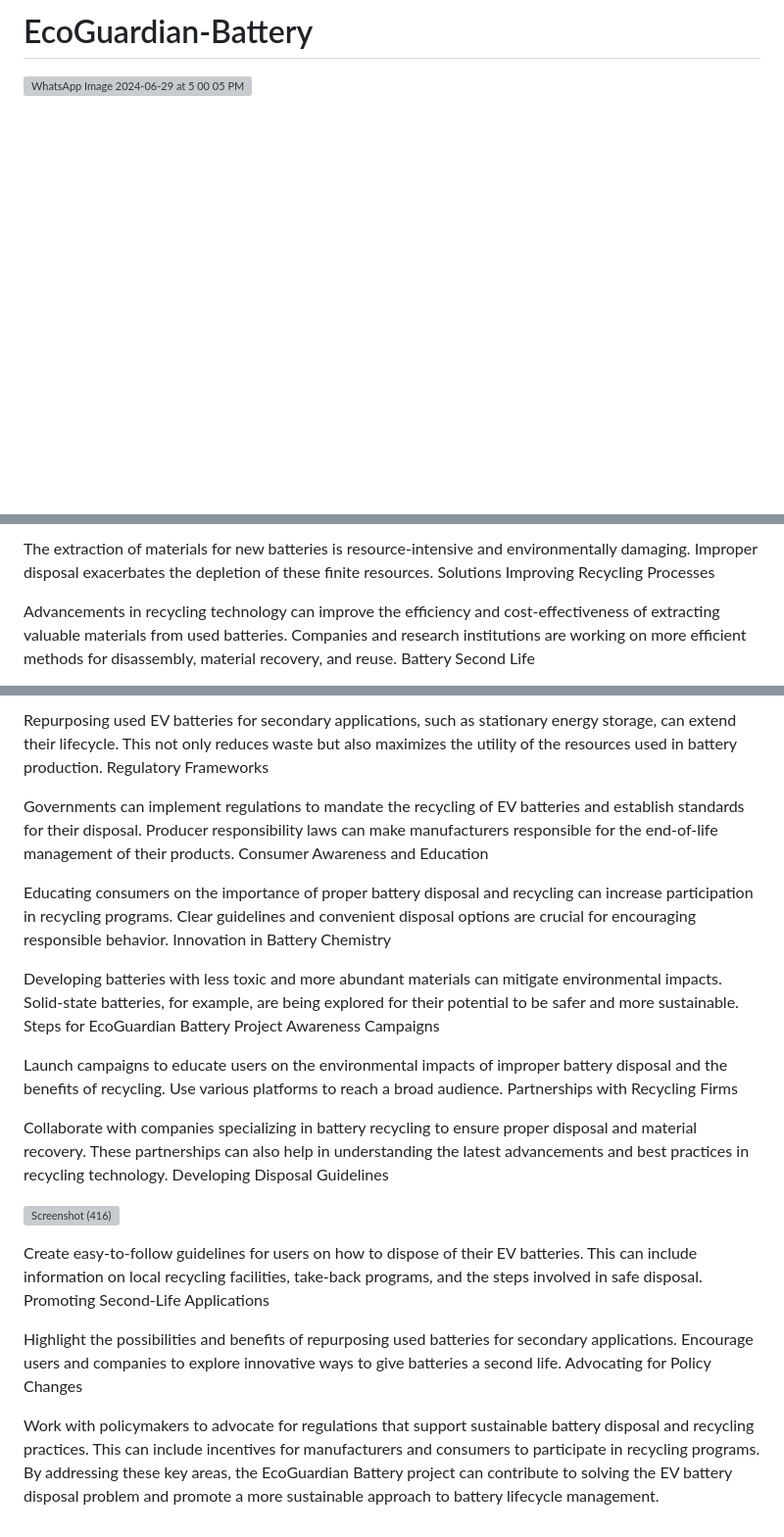
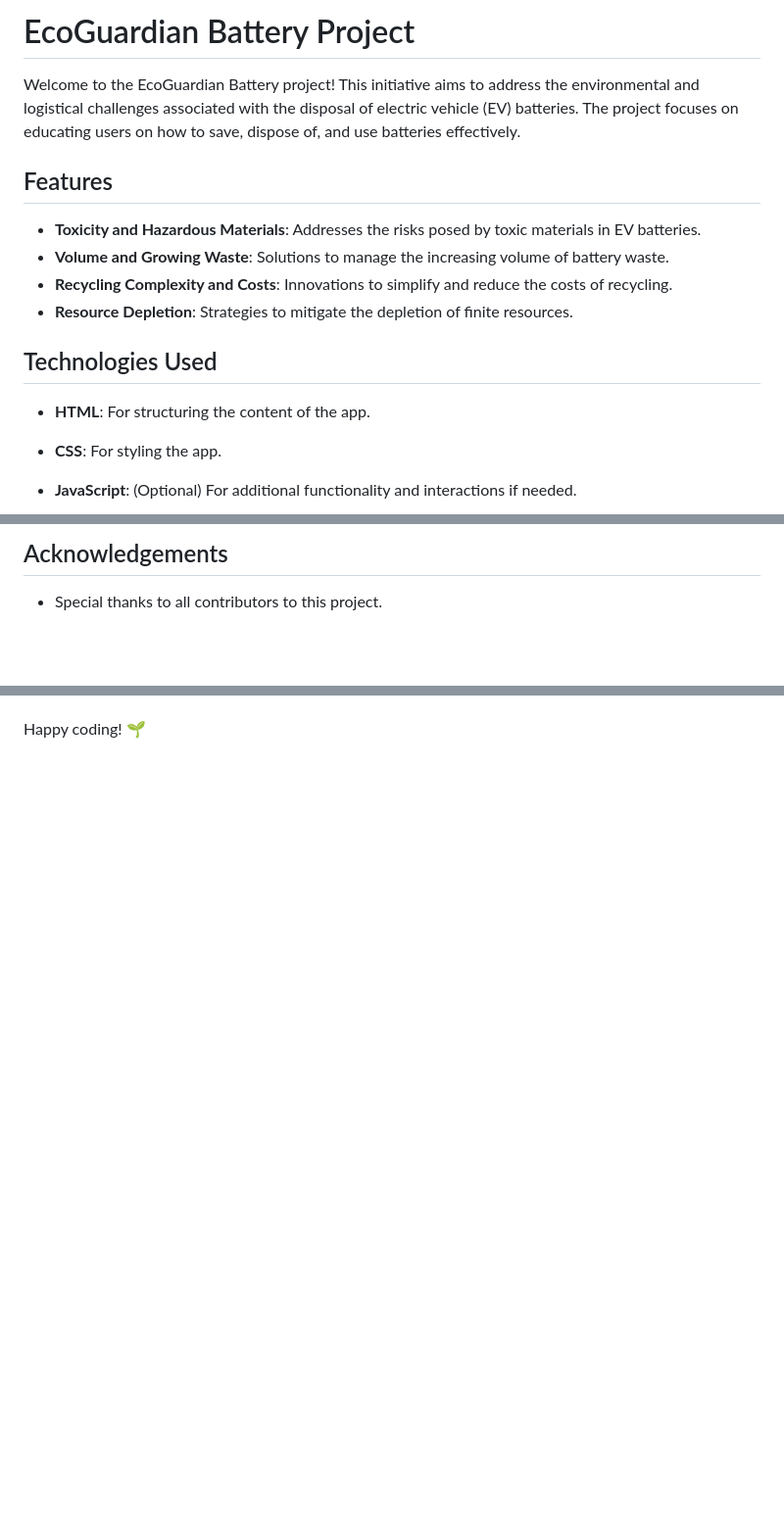
Before and after one commit to thakursumi498/EcoGuardian-Battery, a Markdown page: README.md, 3 parts joined by grey strips. Shown: that part at 98% size. Drawn GitHub-style; blank space fills up the shorter version; grey boxes are pictures that could not be loaded.

```diff
--- a/README.md
+++ b/README.md
@@ -1,2 +1,17 @@
-# EcoGuardian-Battery
-![WhatsApp Image 2024-06-29 at 5 00 05 PM](https://github.com/thakursumi498/EcoGuardian-Battery/assets/174183822/5c402b61-d990-43e0-913a-4520581f6bc3)
+# EcoGuardian Battery Project
+
+Welcome to the EcoGuardian Battery project! This initiative aims to address the environmental and logistical challenges associated with the disposal of electric vehicle (EV) batteries. The project focuses on educating users on how to save, dispose of, and use batteries effectively.
+
+## Features
+
+- **Toxicity and Hazardous Materials**: Addresses the risks posed by toxic materials in EV batteries.
+- **Volume and Growing Waste**: Solutions to manage the increasing volume of battery waste.
+- **Recycling Complexity and Costs**: Innovations to simplify and reduce the costs of recycling.
+- **Resource Depletion**: Strategies to mitigate the depletion of finite resources.
+
+## Technologies Used
+
+- **HTML**: For structuring the content of the app.
+- **CSS**: For styling the app.
+- **JavaScript**: (Optional) For additional functionality and interactions if needed.
+
@@ -22,8 +99,5 @@ Resource Depletion
 
-The extraction of materials for new batteries is resource-intensive and environmentally damaging. Improper disposal exacerbates the depletion of these finite resources.
-Solutions
-Improving Recycling Processes
+## Acknowledgements
 
-Advancements in recycling technology can improve the efficiency and cost-effectiveness of extracting valuable materials from used batteries. Companies and research institutions are working on more efficient methods for disassembly, material recovery, and reuse.
-Battery Second Life
+- Special thanks to all contributors to this project.
 
@@ -31,31 +105,2 @@ Battery Second Life
 
-Repurposing used EV batteries for secondary applications, such as stationary energy storage, can extend their lifecycle. This not only reduces waste but also maximizes the utility of the resources used in battery production.
-Regulatory Frameworks
-
-Governments can implement regulations to mandate the recycling of EV batteries and establish standards for their disposal. Producer responsibility laws can make manufacturers responsible for the end-of-life management of their products.
-Consumer Awareness and Education
-
-Educating consumers on the importance of proper battery disposal and recycling can increase participation in recycling programs. Clear guidelines and convenient disposal options are crucial for encouraging responsible behavior.
-Innovation in Battery Chemistry
-
-Developing batteries with less toxic and more abundant materials can mitigate environmental impacts. Solid-state batteries, for example, are being explored for their potential to be safer and more sustainable.
-Steps for EcoGuardian Battery Project
-Awareness Campaigns
-
-Launch campaigns to educate users on the environmental impacts of improper battery disposal and the benefits of recycling. Use various platforms to reach a broad audience.
-Partnerships with Recycling Firms
-
-Collaborate with companies specializing in battery recycling to ensure proper disposal and material recovery. These partnerships can also help in understanding the latest advancements and best practices in recycling technology.
-Developing Disposal Guidelines
-
-![Screenshot (416)](https://github.com/thakursumi498/EcoGuardian-Battery/assets/174183822/843da748-c4e4-4d96-9c8f-46fa4fb84ac5)
-
-
-Create easy-to-follow guidelines for users on how to dispose of their EV batteries. This can include information on local recycling facilities, take-back programs, and the steps involved in safe disposal.
-Promoting Second-Life Applications
-
-Highlight the possibilities and benefits of repurposing used batteries for secondary applications. Encourage users and companies to explore innovative ways to give batteries a second life.
-Advocating for Policy Changes
-
-Work with policymakers to advocate for regulations that support sustainable battery disposal and recycling practices. This can include incentives for manufacturers and consumers to participate in recycling programs.
-By addressing these key areas, the EcoGuardian Battery project can contribute to solving the EV battery disposal problem and promote a more sustainable approach to battery lifecycle management.
+Happy coding! 🌱
```
Also changed, not shown: other parts of README.md (+72 -10 lines).
